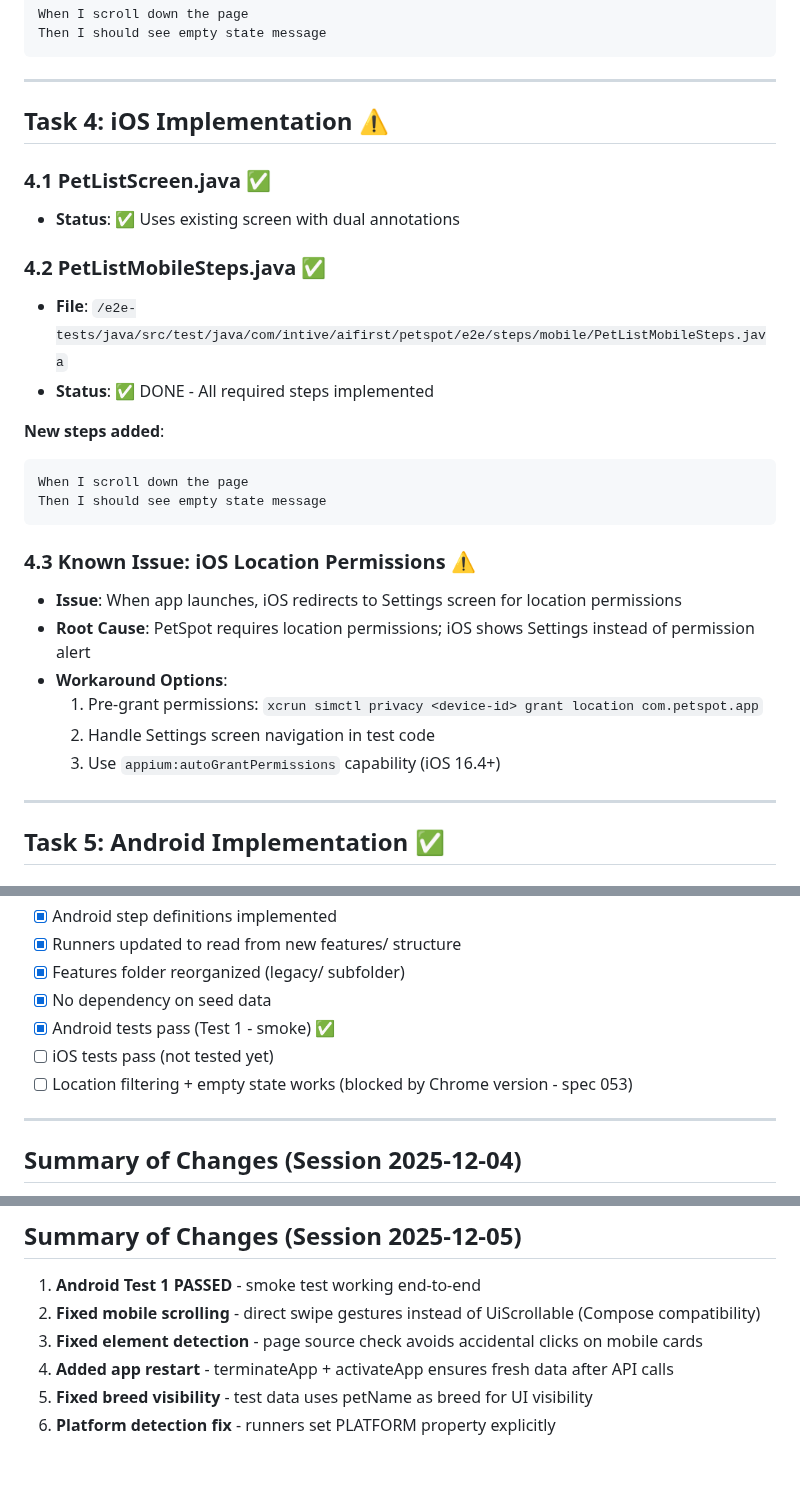
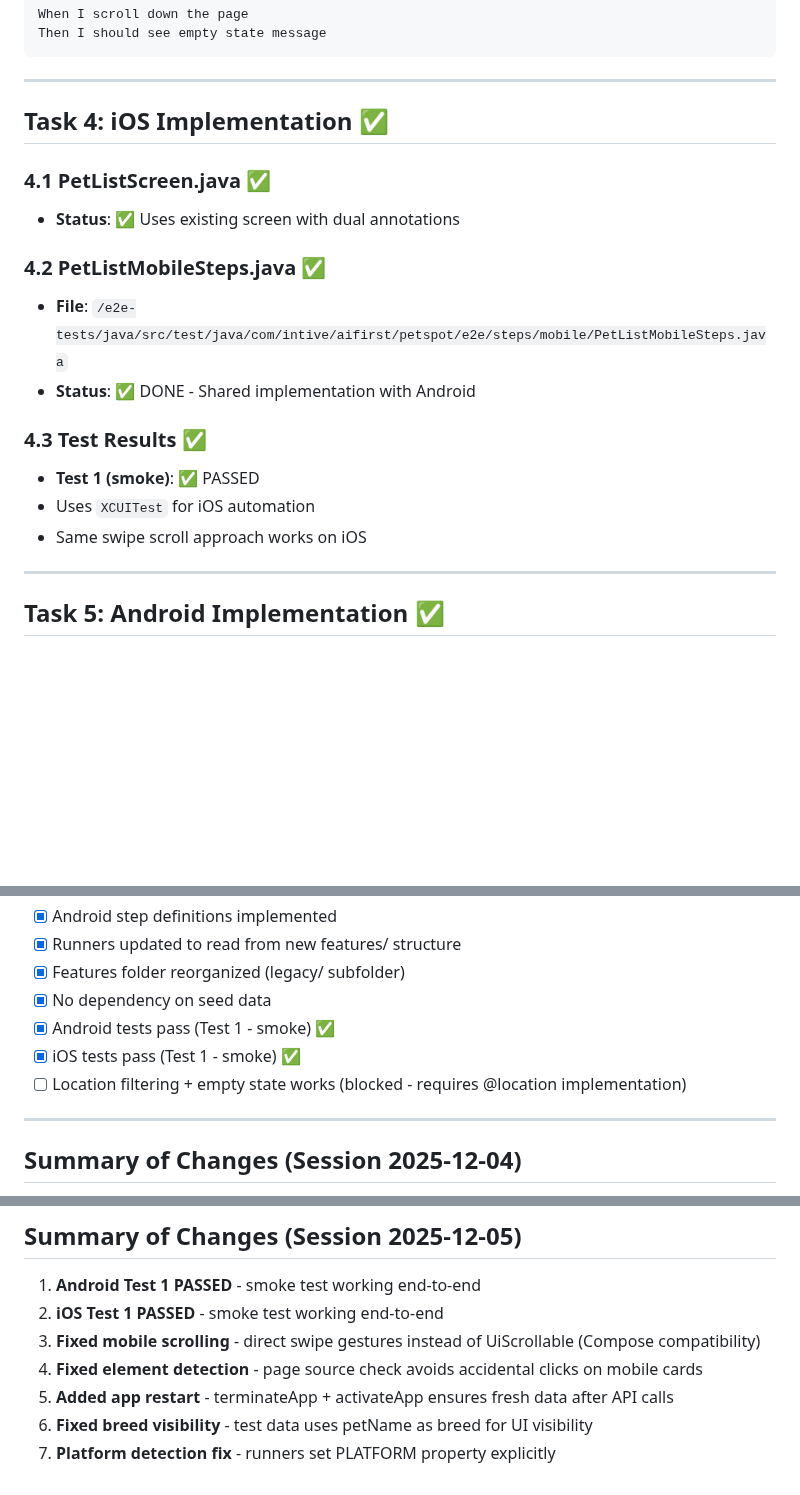
Before and after one commit to m1chalz/AI-First, a Markdown page: specs/050-e2e-animal-list/tasks.md, 3 parts joined by grey strips. Rendered like a GitHub page; blank space fills up the shorter version.

Commit message:
docs: iOS Test 1 also passing - all platforms green

````diff
--- a/specs/050-e2e-animal-list/tasks.md
+++ b/specs/050-e2e-animal-list/tasks.md
@@ -103,28 +103,19 @@ Then I should see empty state message
 
 ---
 
-## Task 4: iOS Implementation ⚠️
+## Task 4: iOS Implementation ✅
 
 ### 4.1 PetListScreen.java ✅
 - **Status**: ✅ Uses existing screen with dual annotations
 
 ### 4.2 PetListMobileSteps.java ✅
 - **File**: `/e2e-tests/java/src/test/java/com/intive/aifirst/petspot/e2e/steps/mobile/PetListMobileSteps.java`
-- **Status**: ✅ DONE - All required steps implemented
+- **Status**: ✅ DONE - Shared implementation with Android
 
-**New steps added**:
-```gherkin
-When I scroll down the page
-Then I should see empty state message
-```
-
-### 4.3 Known Issue: iOS Location Permissions ⚠️
-- **Issue**: When app launches, iOS redirects to Settings screen for location permissions
-- **Root Cause**: PetSpot requires location permissions; iOS shows Settings instead of permission alert
-- **Workaround Options**:
-  1. Pre-grant permissions: `xcrun simctl privacy <device-id> grant location com.petspot.app`
-  2. Handle Settings screen navigation in test code
-  3. Use `appium:autoGrantPermissions` capability (iOS 16.4+)
+### 4.3 Test Results ✅
+- **Test 1 (smoke)**: ✅ PASSED
+- Uses `XCUITest` for iOS automation
+- Same swipe scroll approach works on iOS
 
 ---
 
@@ -235,8 +226,8 @@ mvn test -Dcucumber.filter.tags="@smoke and not @legacy and not @pending"
 - [x] Features folder reorganized (legacy/ subfolder)
 - [x] No dependency on seed data
 - [x] Android tests pass (Test 1 - smoke) ✅
-- [ ] iOS tests pass (not tested yet)
-- [ ] Location filtering + empty state works (blocked by Chrome version - spec 053)
+- [x] iOS tests pass (Test 1 - smoke) ✅
+- [ ] Location filtering + empty state works (blocked - requires @location implementation)
 
 ---
 
@@ -251,8 +242,9 @@ mvn test -Dcucumber.filter.tags="@smoke and not @legacy and not @pending"
 ## Summary of Changes (Session 2025-12-05)
 
 1. **Android Test 1 PASSED** - smoke test working end-to-end
-2. **Fixed mobile scrolling** - direct swipe gestures instead of UiScrollable (Compose compatibility)
-3. **Fixed element detection** - page source check avoids accidental clicks on mobile cards
-4. **Added app restart** - terminateApp + activateApp ensures fresh data after API calls
-5. **Fixed breed visibility** - test data uses petName as breed for UI visibility
-6. **Platform detection fix** - runners set PLATFORM property explicitly
+2. **iOS Test 1 PASSED** - smoke test working end-to-end
+3. **Fixed mobile scrolling** - direct swipe gestures instead of UiScrollable (Compose compatibility)
+4. **Fixed element detection** - page source check avoids accidental clicks on mobile cards
+5. **Added app restart** - terminateApp + activateApp ensures fresh data after API calls
+6. **Fixed breed visibility** - test data uses petName as breed for UI visibility
+7. **Platform detection fix** - runners set PLATFORM property explicitly
````
Also changed, not shown: other parts of specs/050-e2e-animal-list/tasks.md (+1 -1 lines), specs/050-e2e-animal-list/spec.md (+2 -2 lines).
